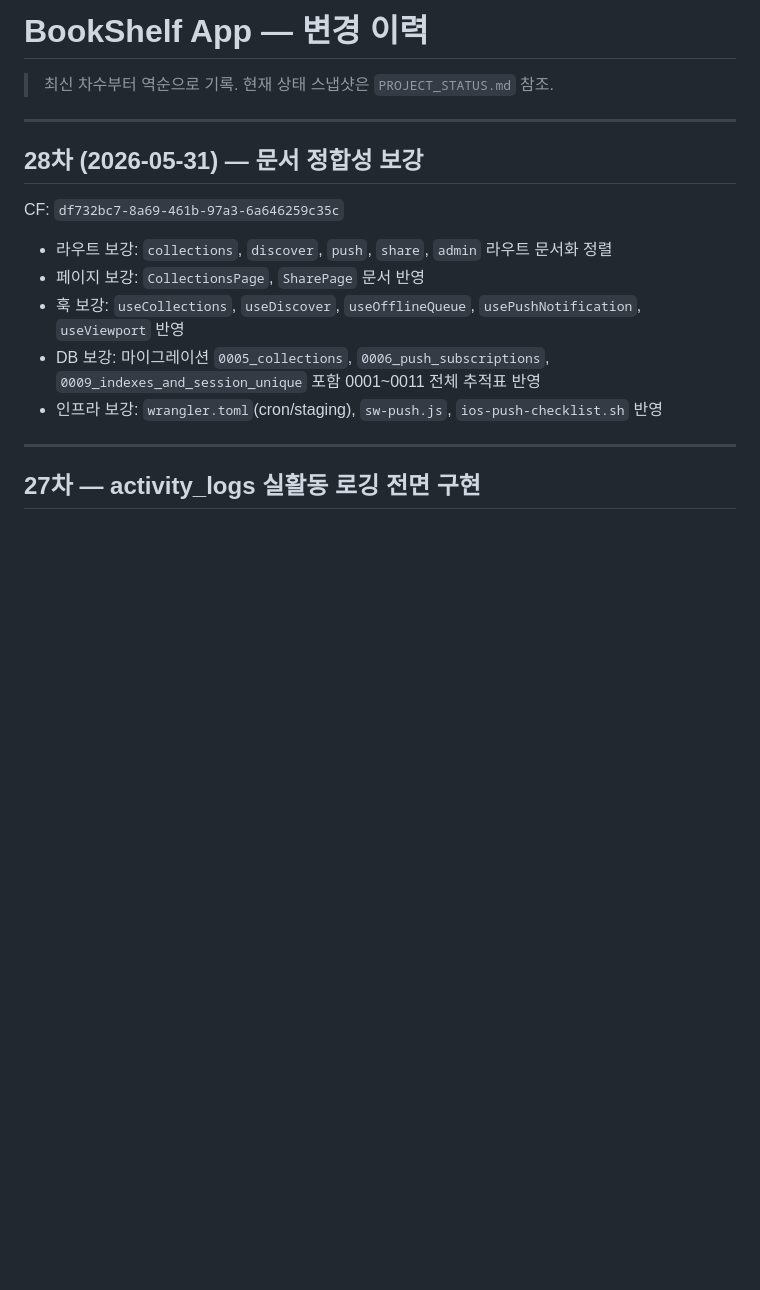
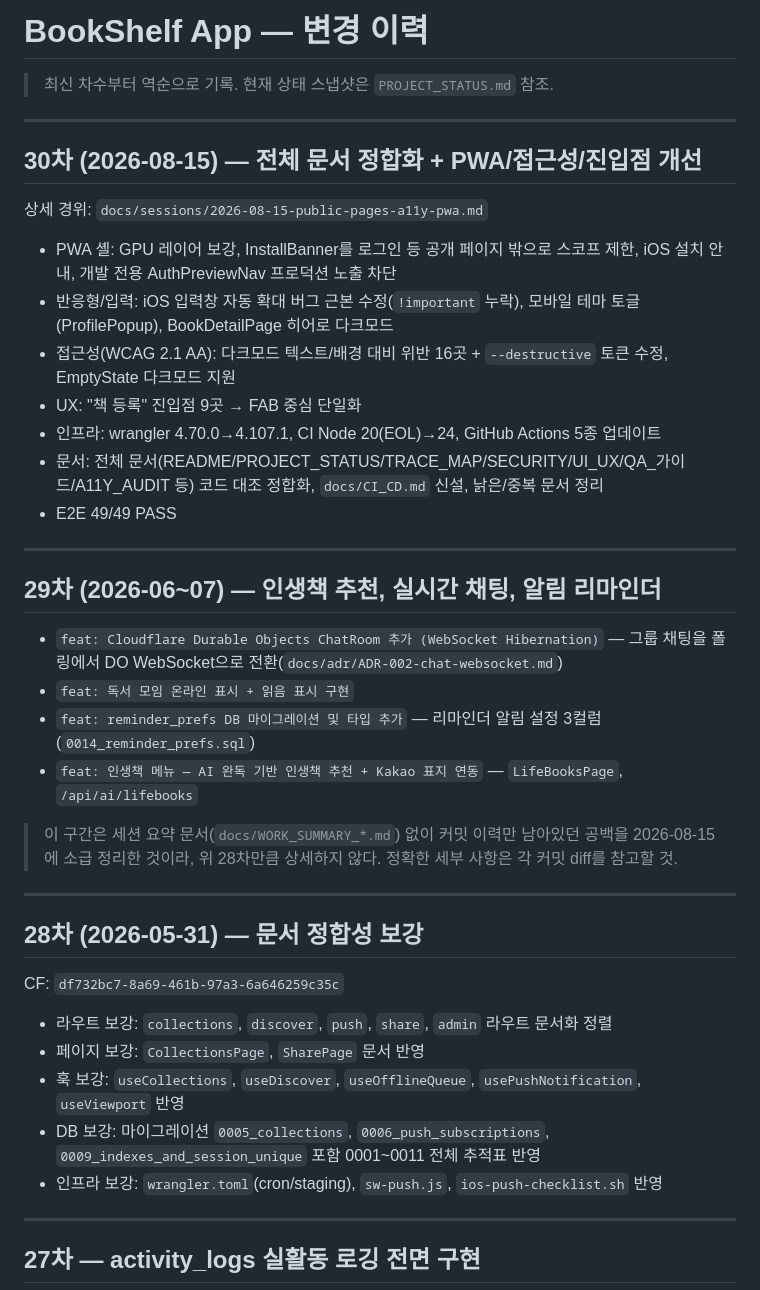
Before and after one commit to kordokrip/BookShelf_App, a Markdown page: docs/CHANGELOG.md, the part around the change. Rendered like a GitHub page; blank space fills up the shorter version.

```diff
--- a/docs/CHANGELOG.md
+++ b/docs/CHANGELOG.md
@@ -1,6 +1,31 @@
 # BookShelf App — 변경 이력
 
 > 최신 차수부터 역순으로 기록. 현재 상태 스냅샷은 `PROJECT_STATUS.md` 참조.
+
+---
+
+## 30차 (2026-08-15) — 전체 문서 정합화 + PWA/접근성/진입점 개선
+
+상세 경위: `docs/sessions/2026-08-15-public-pages-a11y-pwa.md`
+
+- PWA 셸: GPU 레이어 보강, InstallBanner를 로그인 등 공개 페이지 밖으로 스코프 제한, iOS 설치 안내, 개발 전용 AuthPreviewNav 프로덕션 노출 차단
+- 반응형/입력: iOS 입력창 자동 확대 버그 근본 수정(`!important` 누락), 모바일 테마 토글(ProfilePopup), BookDetailPage 히어로 다크모드
+- 접근성(WCAG 2.1 AA): 다크모드 텍스트/배경 대비 위반 16곳 + `--destructive` 토큰 수정, EmptyState 다크모드 지원
+- UX: "책 등록" 진입점 9곳 → FAB 중심 단일화
+- 인프라: wrangler 4.70.0→4.107.1, CI Node 20(EOL)→24, GitHub Actions 5종 업데이트
+- 문서: 전체 문서(README/PROJECT_STATUS/TRACE_MAP/SECURITY/UI_UX/QA_가이드/A11Y_AUDIT 등) 코드 대조 정합화, `docs/CI_CD.md` 신설, 낡은/중복 문서 정리
+- E2E 49/49 PASS
+
+---
+
+## 29차 (2026-06~07) — 인생책 추천, 실시간 채팅, 알림 리마인더
+
+- `feat: Cloudflare Durable Objects ChatRoom 추가 (WebSocket Hibernation)` — 그룹 채팅을 폴링에서 DO WebSocket으로 전환(`docs/adr/ADR-002-chat-websocket.md`)
+- `feat: 독서 모임 온라인 표시 + 읽음 표시 구현`
+- `feat: reminder_prefs DB 마이그레이션 및 타입 추가` — 리마인더 알림 설정 3컬럼(`0014_reminder_prefs.sql`)
+- `feat: 인생책 메뉴 — AI 완독 기반 인생책 추천 + Kakao 표지 연동` — `LifeBooksPage`, `/api/ai/lifebooks`
+
+> 이 구간은 세션 요약 문서(`docs/WORK_SUMMARY_*.md`) 없이 커밋 이력만 남아있던 공백을 2026-08-15에 소급 정리한 것이라, 위 28차만큼 상세하지 않다. 정확한 세부 사항은 각 커밋 diff를 참고할 것.
 
 ---
 
```
Also changed, not shown: docs/sessions/2026-08-15-public-pages-a11y-pwa.md (added, +49 -0 lines).
